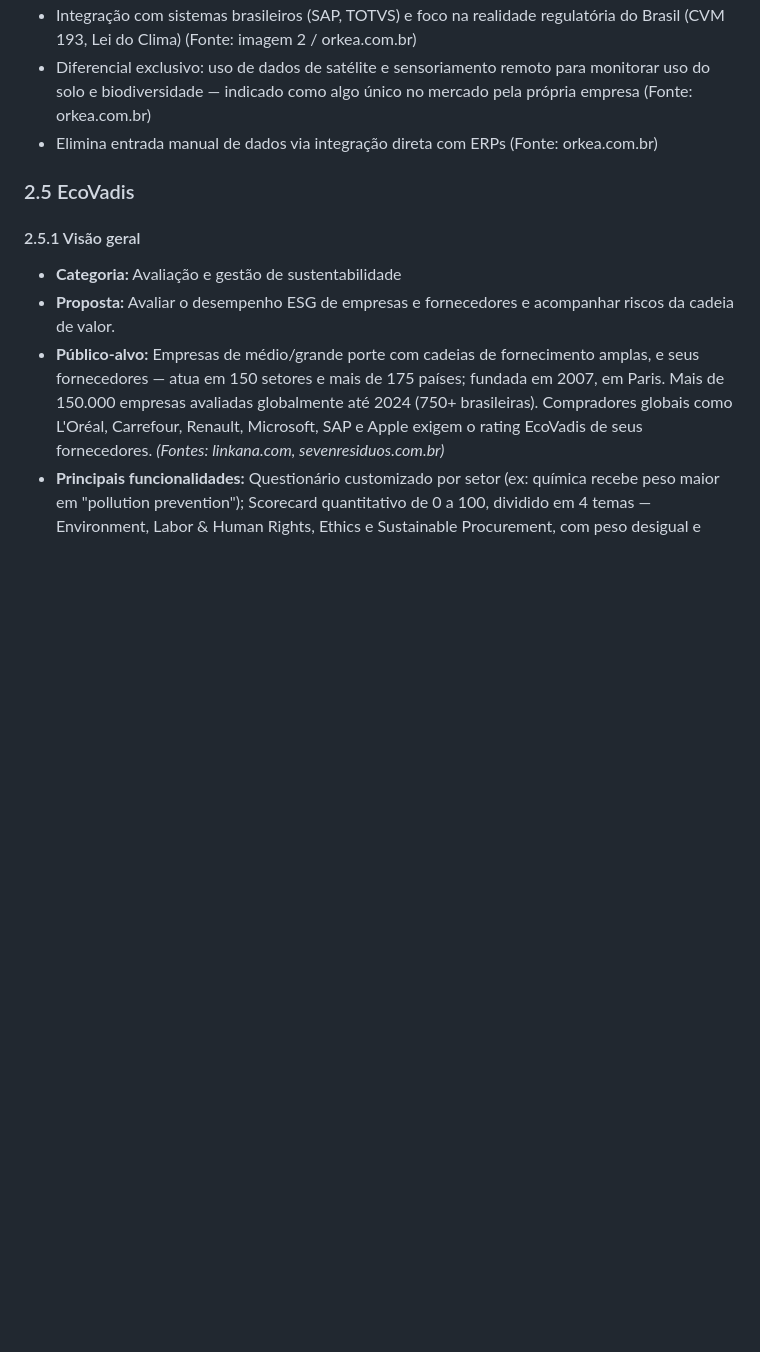
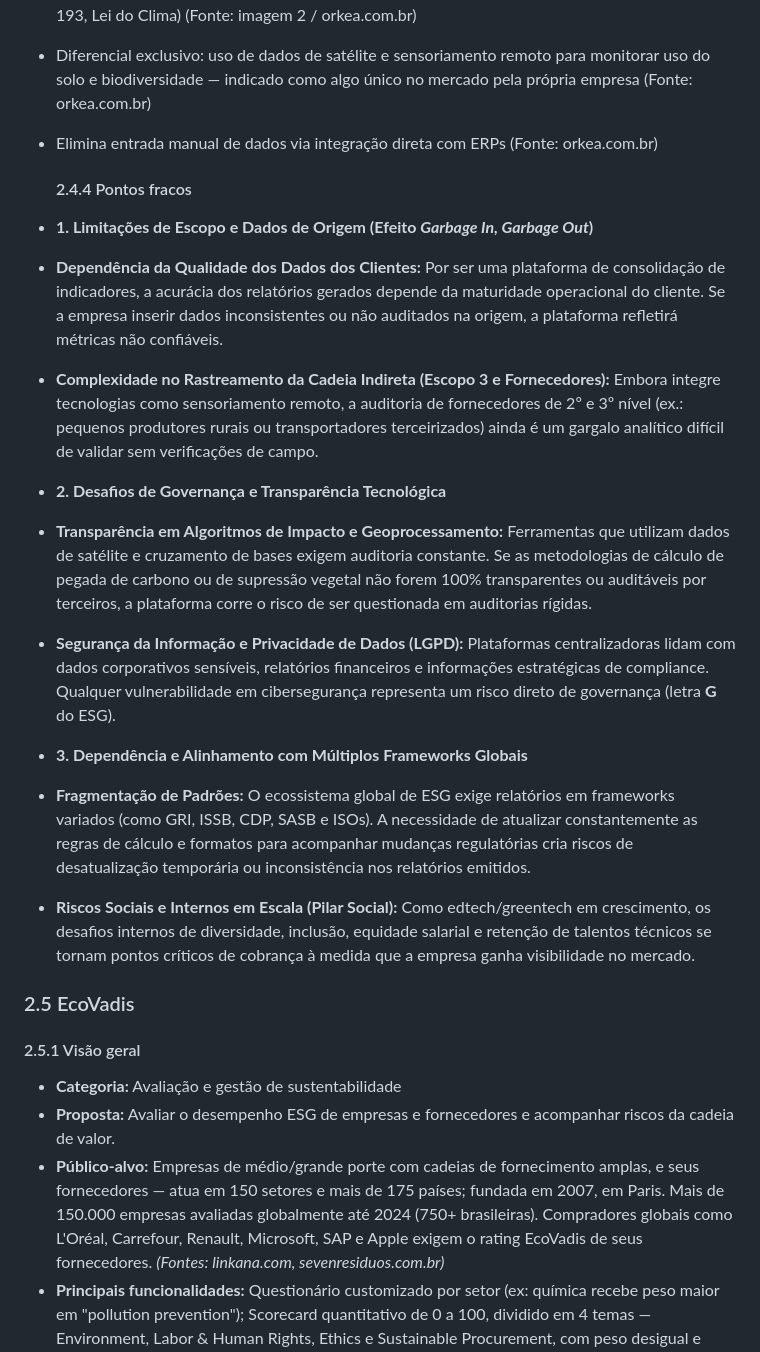
Before and after one commit to R0DR1G9/projetos2_grupo15, a Markdown page: relatório_de_análise _de_competidores.md, the part around the change. GitHub-like rendering; blank space fills up the shorter version.

Commit message:
Update relatório_de_análise _de_competidores.md
pontos fracos orkea

```diff
--- a/relatório_de_análise _de_competidores.md
+++ b/relatório_de_análise _de_competidores.md
@@ -92,6 +92,23 @@ De acordo com o site oficial, o processo tem 4 etapas: (1) configuração inicia
 - Diferencial exclusivo: uso de dados de satélite e sensoriamento remoto para monitorar uso do solo e biodiversidade — indicado como algo único no mercado pela própria empresa (Fonte: orkea.com.br)
 - Elimina entrada manual de dados via integração direta com ERPs (Fonte: orkea.com.br)
 
+  #### 2.4.4 Pontos fracos
+
+- **1. Limitações de Escopo e Dados de Origem (Efeito *Garbage In, Garbage Out*)**
+
+- **Dependência da Qualidade dos Dados dos Clientes:** Por ser uma plataforma de consolidação de indicadores, a acurácia dos relatórios gerados depende da maturidade operacional do cliente. Se a empresa inserir dados inconsistentes ou não auditados na origem, a plataforma refletirá métricas não confiáveis.
+- **Complexidade no Rastreamento da Cadeia Indireta (Escopo 3 e Fornecedores):** Embora integre tecnologias como sensoriamento remoto, a auditoria de fornecedores de 2º e 3º nível (ex.: pequenos produtores rurais ou transportadores terceirizados) ainda é um gargalo analítico difícil de validar sem verificações de campo.
+
+- **2. Desafios de Governança e Transparência Tecnológica**
+
+- **Transparência em Algoritmos de Impacto e Geoprocessamento:** Ferramentas que utilizam dados de satélite e cruzamento de bases exigem auditoria constante. Se as metodologias de cálculo de pegada de carbono ou de supressão vegetal não forem 100% transparentes ou auditáveis por terceiros, a plataforma corre o risco de ser questionada em auditorias rígidas.
+- **Segurança da Informação e Privacidade de Dados (LGPD):** Plataformas centralizadoras lidam com dados corporativos sensíveis, relatórios financeiros e informações estratégicas de compliance. Qualquer vulnerabilidade em cibersegurança representa um risco direto de governança (letra **G** do ESG).
+
+- **3. Dependência e Alinhamento com Múltiplos Frameworks Globais**
+
+- **Fragmentação de Padrões:** O ecossistema global de ESG exige relatórios em frameworks variados (como GRI, ISSB, CDP, SASB e ISOs). A necessidade de atualizar constantemente as regras de cálculo e formatos para acompanhar mudanças regulatórias cria riscos de desatualização temporária ou inconsistência nos relatórios emitidos.
+* **Riscos Sociais e Internos em Escala (Pilar Social):** Como edtech/greentech em crescimento, os desafios internos de diversidade, inclusão, equidade salarial e retenção de talentos técnicos se tornam pontos críticos de cobrança à medida que a empresa ganha visibilidade no mercado.
+
 
 ### 2.5 EcoVadis
 
```
